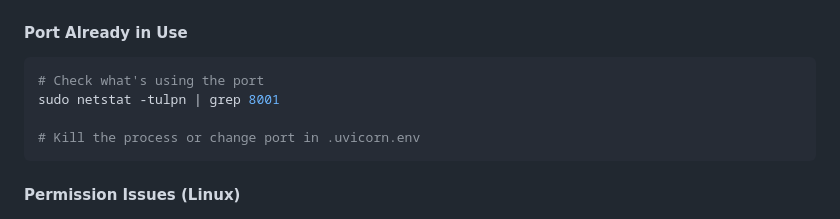
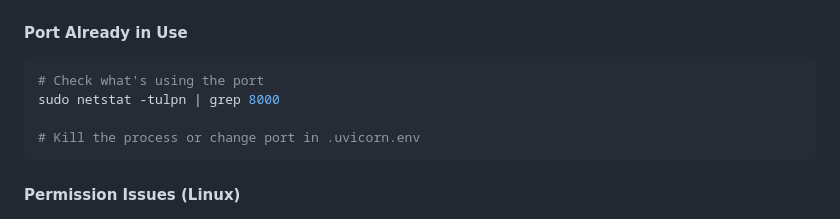
Before and after one commit to AlRashid-AlKiswane/PathRAG, a Markdown page: README.md, the part around the change. GitHub-like rendering.

Commit message:
fix port

````diff
--- a/README.md
+++ b/README.md
@@ -394,7 +394,7 @@ sudo apt install tesseract-ocr tesseract-ocr-eng
 #### Port Already in Use
 ```bash
 # Check what's using the port
-sudo netstat -tulpn | grep 8001
+sudo netstat -tulpn | grep 8000
 
 # Kill the process or change port in .uvicorn.env
 ```
````
